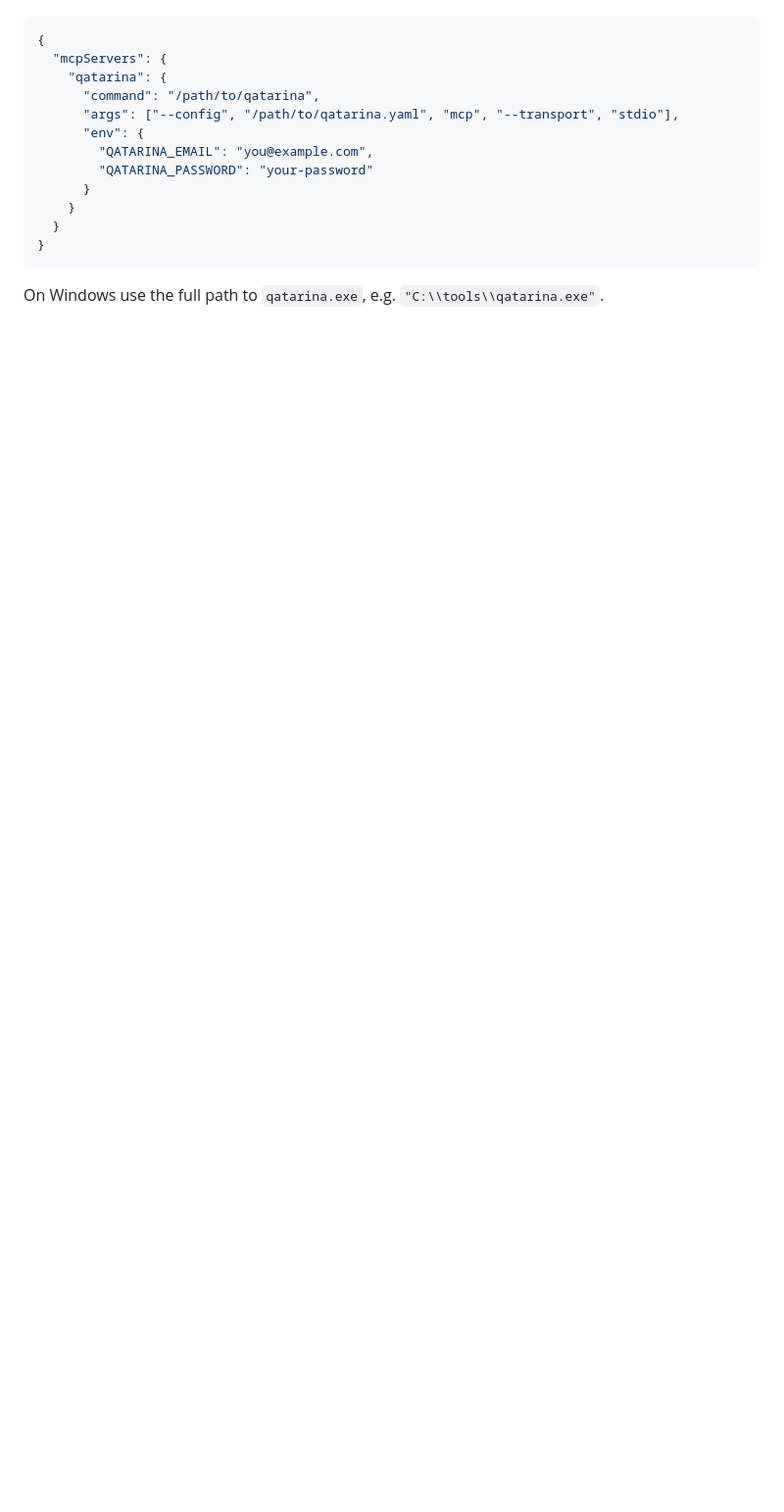
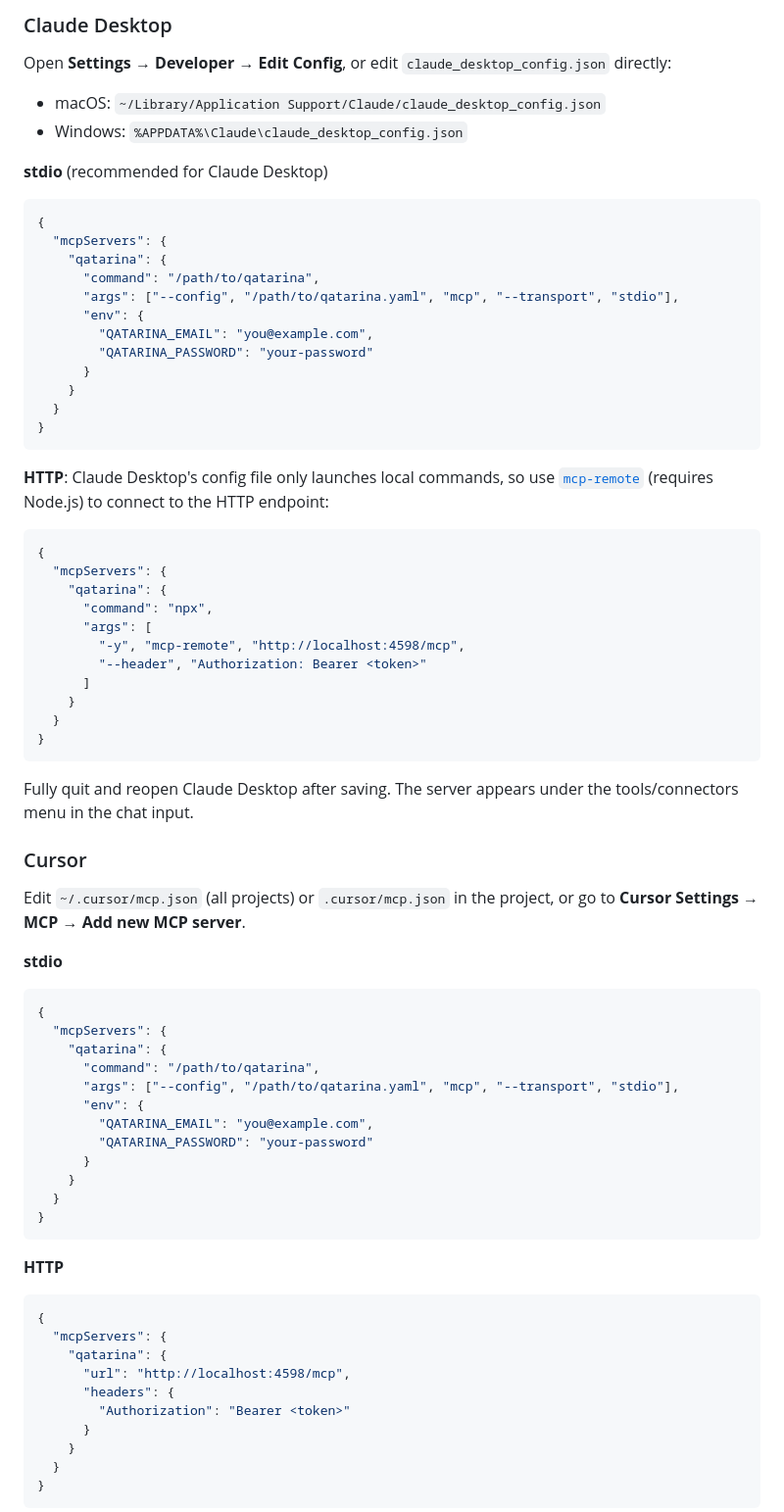
Before and after one commit to golang-malawi/qatarina, a Markdown page: docs/mcp/README.md, the part around one of its changes. Shown at 98% size. Drawn GitHub-style; blank space fills up the shorter version.

````diff
--- a/docs/mcp/README.md
+++ b/docs/mcp/README.md
@@ -133,3 +137,12 @@ Or in a client that reads an `mcpServers` JSON config (e.g. Claude Desktop's
+### Claude Desktop
+
+Open **Settings → Developer → Edit Config**, or edit `claude_desktop_config.json`
+directly:
+
+- macOS: `~/Library/Application Support/Claude/claude_desktop_config.json`
+- Windows: `%APPDATA%\Claude\claude_desktop_config.json`
+
+**stdio** (recommended for Claude Desktop)
 
 ```json
 {
@@ -146,4 +159,61 @@ Or in a client that reads an `mcpServers` JSON config (e.g. Claude Desktop's
 }
 ```
 
-On Windows use the full path to `qatarina.exe`, e.g. `"C:\\tools\\qatarina.exe"`.
+**HTTP**: Claude Desktop's config file only launches local commands, so use
+[`mcp-remote`](https://www.npmjs.com/package/mcp-remote) (requires Node.js) to
+connect to the HTTP endpoint:
+
+```json
+{
+  "mcpServers": {
+    "qatarina": {
+      "command": "npx",
+      "args": [
+        "-y", "mcp-remote", "http://localhost:4598/mcp",
+        "--header", "Authorization: Bearer <token>"
+      ]
+    }
+  }
+}
+```
+
+Fully quit and reopen Claude Desktop after saving. The server appears under the
+tools/connectors menu in the chat input.
+
+### Cursor
+
+Edit `~/.cursor/mcp.json` (all projects) or `.cursor/mcp.json` in the project, or
+go to **Cursor Settings → MCP → Add new MCP server**.
+
+**stdio**
+
+```json
+{
+  "mcpServers": {
+    "qatarina": {
+      "command": "/path/to/qatarina",
+      "args": ["--config", "/path/to/qatarina.yaml", "mcp", "--transport", "stdio"],
+      "env": {
+        "QATARINA_EMAIL": "you@example.com",
+        "QATARINA_PASSWORD": "your-password"
+      }
+    }
+  }
+}
+```
+
+**HTTP**
+
+```json
+{
+  "mcpServers": {
+    "qatarina": {
+      "url": "http://localhost:4598/mcp",
+      "headers": {
+        "Authorization": "Bearer <token>"
+      }
+    }
+  }
+}
+```
+
````
Also changed, not shown: other parts of docs/mcp/README.md (+157 -60 lines).
